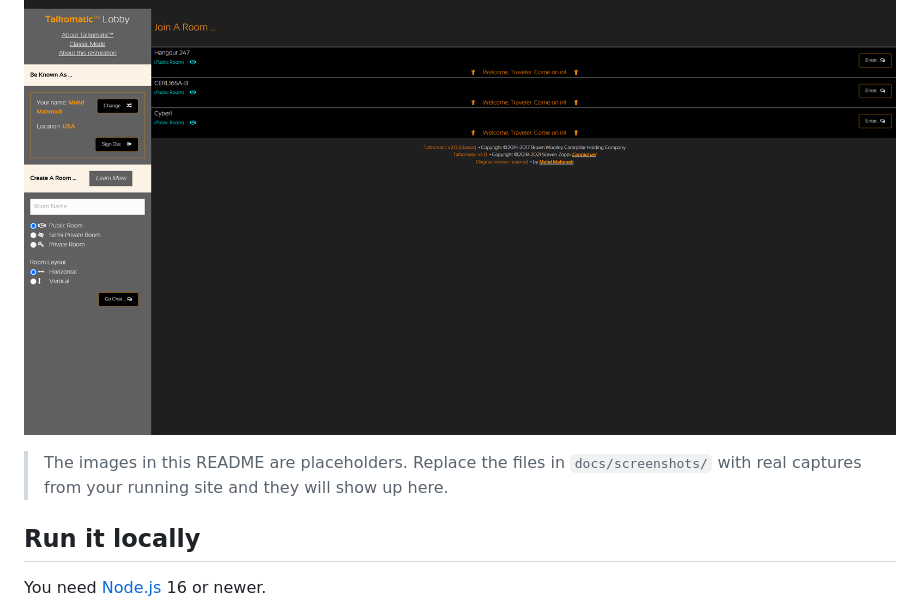
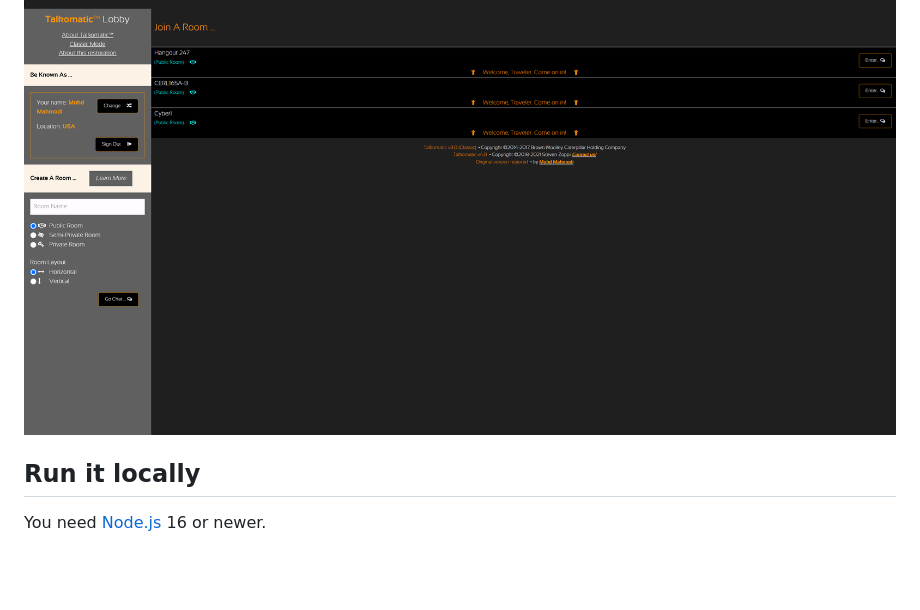
Before and after one commit to mohdmahmodi/og-talkomatic, a Markdown page: README.md, the part around the change. Drawn GitHub-style; blank space fills up the shorter version.

```diff
--- a/README.md
+++ b/README.md
@@ -13,10 +13,6 @@ You type, and other people in the room see it letter by letter as you go.
 Everyone has their own area of the screen. Nothing is saved.
 
 ![The lobby](docs/screenshots/lobby.png)
-
-> The images in this README are placeholders. Replace the files in
-> `docs/screenshots/` with real captures from your running site and they will
-> show up here.
 
 ## Run it locally
 
```
